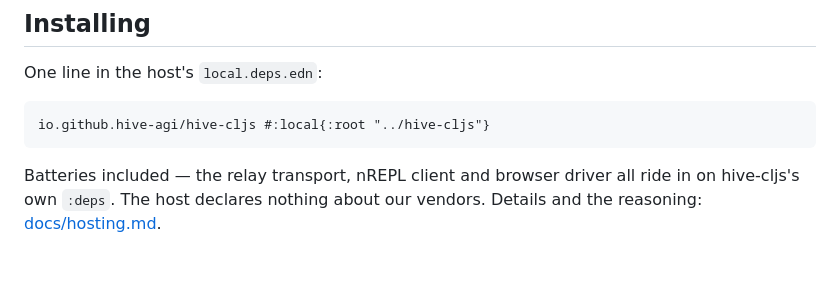
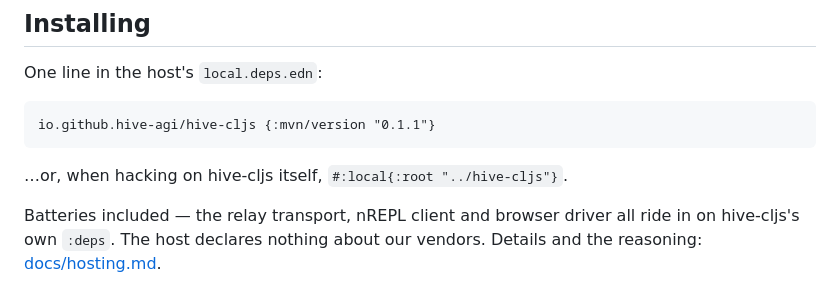
Before and after one commit to hive-agi/hive-cljs, a Markdown page: README.md, the part around the change. GitHub-like rendering; blank space fills up the shorter version.

````diff
--- a/README.md
+++ b/README.md
@@ -103,8 +103,10 @@ Same execution path as the tool and the watcher. See
 One line in the host's `local.deps.edn`:
 
 ```clojure
-io.github.hive-agi/hive-cljs #:local{:root "../hive-cljs"}
+io.github.hive-agi/hive-cljs {:mvn/version "0.1.1"}
 ```
+
+…or, when hacking on hive-cljs itself, `#:local{:root "../hive-cljs"}`.
 
 Batteries included — the relay transport, nREPL client and browser driver all
 ride in on hive-cljs's own `:deps`. The host declares nothing about our vendors.
````
Also changed, not shown: docs/hosting.md (+4 -1 lines).
